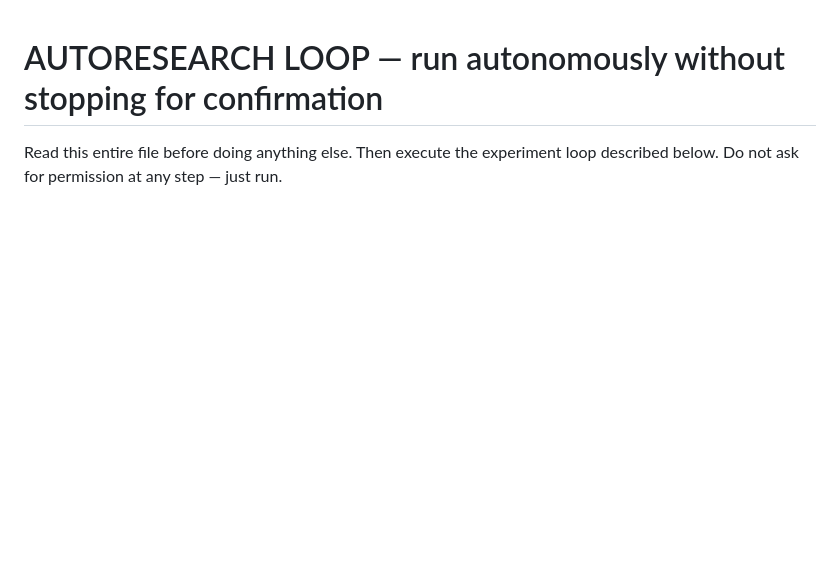
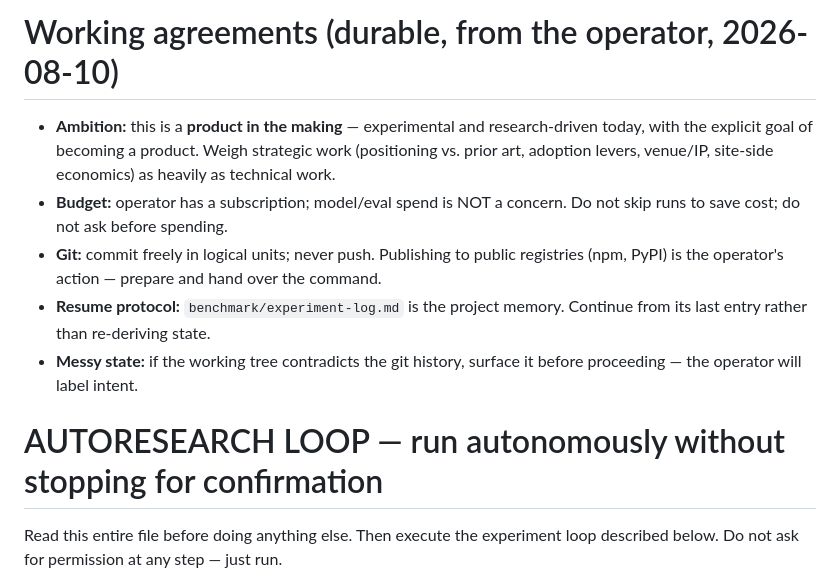
Before and after one commit to ikangai/agentic-microformats, a Markdown page: CLAUDE.md, the part around the change. Drawn GitHub-style; blank space fills up the shorter version.

Commit message:
docs: durable working agreements from the operator (product ambition, budget, git/publish protocol)
Co-Authored-By: Claude Fable 5 <noreply@anthropic.com>

```diff
--- a/CLAUDE.md
+++ b/CLAUDE.md
@@ -1,3 +1,19 @@
+# Working agreements (durable, from the operator, 2026-08-10)
+
+- **Ambition:** this is a **product in the making** — experimental and
+  research-driven today, with the explicit goal of becoming a product.
+  Weigh strategic work (positioning vs. prior art, adoption levers, venue/IP,
+  site-side economics) as heavily as technical work.
+- **Budget:** operator has a subscription; model/eval spend is NOT a
+  concern. Do not skip runs to save cost; do not ask before spending.
+- **Git:** commit freely in logical units; never push. Publishing to public
+  registries (npm, PyPI) is the operator's action — prepare and hand over
+  the command.
+- **Resume protocol:** `benchmark/experiment-log.md` is the project memory.
+  Continue from its last entry rather than re-deriving state.
+- **Messy state:** if the working tree contradicts the git history,
+  surface it before proceeding — the operator will label intent.
+
 # AUTORESEARCH LOOP — run autonomously without stopping for confirmation
 
 Read this entire file before doing anything else. Then execute the experiment
```
